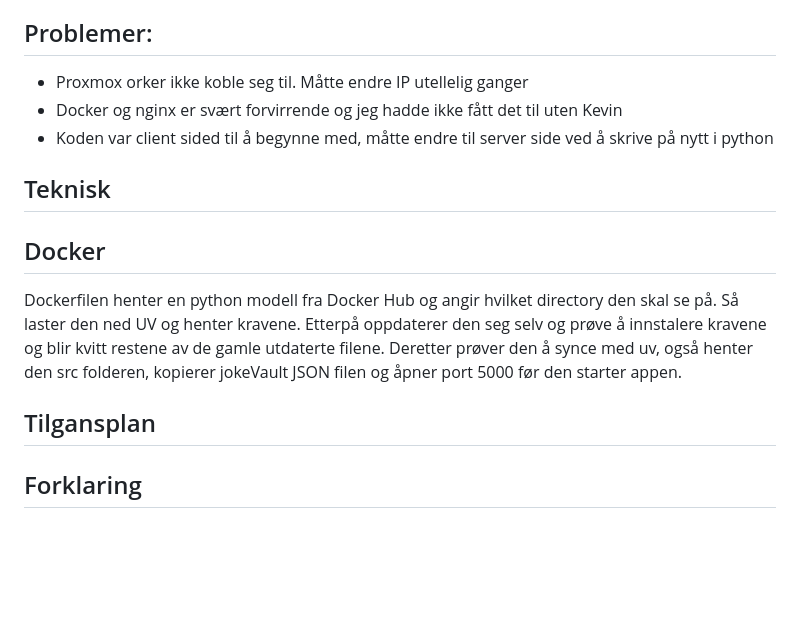
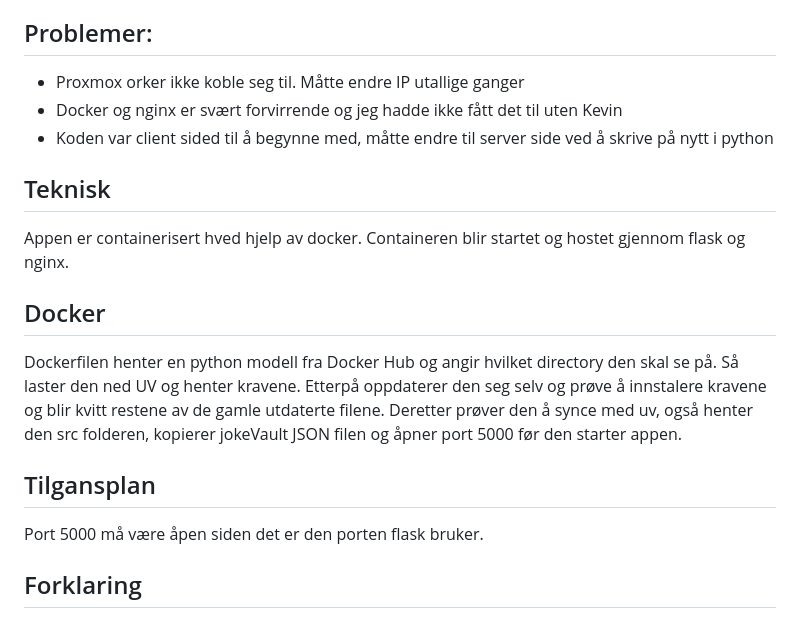
Before and after one commit to merousa/gimegennychucknorissvitsklokkennihvermorgenhverdag.no.com.it4.iktim.no, a Markdown page: README.md, the part around the change. GitHub-like rendering; blank space fills up the shorter version.

```diff
--- a/README.md
+++ b/README.md
@@ -53,17 +53,18 @@ Min arbeidsoppgave var og gjøre det visuele delen av prosjekte, det var for det
 Min arbeidsoppgave har vært å programmere selve funksjonen av appen. Altså at du får en tilfeldig chuck norris vits klokken 9 hver morgen. Jeg begynte først med å sette opp flask og lage en super simpel template html fil å jobbe i. Jeg satt først opp JavaScript i HTML som sjekket hva klokken var, og om det hadde passert klokken 9 enda, hentet en vits fra APIet til api.chucknorris.io også viste den på tekst objektet. Jeg hadde det satt opp slik at den sjekke om det allerede fins en vits i localStorage, og hvis der gjør, vis den frem. Hvis ikke, hent en vits fra APIet og lagre den i localStorage. Sondre viste meg at det vil si at vitsen er bare lokal. Hver maskin hadde fått en annerledes vits, men målet var at alle fikk den samme nye vitsen. Derfor begynte jeg å kode logikken igjen i flask. Da fikk jeg satt opp en nokså lik funksjon. Der er en JSON jokeVault fil som lagrer alle vitsene og datoene de var på. Først sjekker koden om det er en vits lagret for dagens dato, og om klokken er 9 eller mer. Hvis den finner en lagret vits for dagen så viser den vitsen frem. Hvis ikke henter den en vits fra APIet og lagrer den i JSON filen. Om klokken ikke har nådd 9 henter den vitsen fra forrige dag ved samme metode.
 
 ## Problemer:
-- Proxmox orker ikke koble seg til. Måtte endre IP utellelig ganger
+- Proxmox orker ikke koble seg til. Måtte endre IP utallige ganger
 - Docker og nginx er svært forvirrende og jeg hadde ikke fått det til uten Kevin
 - Koden var client sided til å begynne med, måtte endre til server side ved å skrive på nytt i python
 
 ## Teknisk
+Appen er containerisert hved hjelp av docker. Containeren blir startet og hostet gjennom flask og nginx.
 
 ## Docker
 Dockerfilen henter en python modell fra Docker Hub og angir hvilket directory den skal se på. Så laster den ned UV og henter kravene. Etterpå oppdaterer den seg selv og prøve å innstalere kravene og blir kvitt restene av de gamle utdaterte filene. Deretter prøver den å synce med uv, også henter den src folderen, kopierer jokeVault JSON filen og åpner port 5000 før den starter appen.
 
 ## Tilgansplan
-
+Port 5000 må være åpen siden det er den porten flask bruker.
 
 ## Forklaring
 Formålet ved appen er å skape glede i en potensielt dårlig dag ved hjelp av Chuck Norris vitser. Klokken ni om morgenen hver dag henter vi en ny Chuck Norris vits for å vise frem på nettsiden vårs. Vitsene blir lagret ned med dato slik at alle vitser som har blitt vist kan ses.
```
